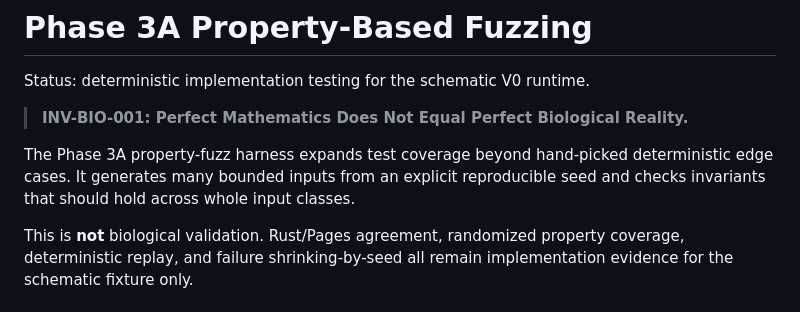
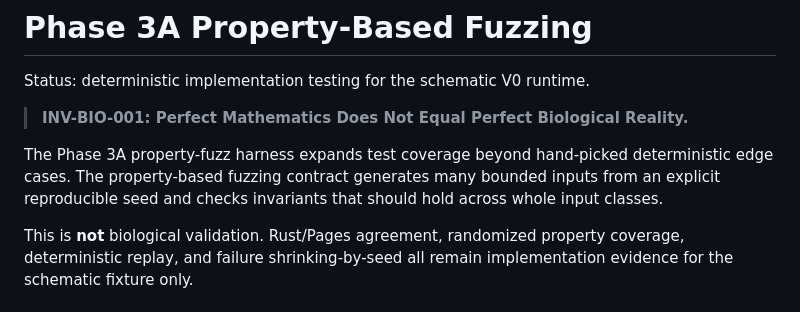
Before and after one commit to QSOLKCB/igm, a Markdown page: docs/PROPERTY_FUZZING.md, the part around the change. Drawn GitHub-style.

Commit message:
Align property fuzz documentation validator

```diff
--- a/docs/PROPERTY_FUZZING.md
+++ b/docs/PROPERTY_FUZZING.md
@@ -4,7 +4,7 @@ Status: deterministic implementation testing for the schematic V0 runtime.
 
 > **INV-BIO-001: Perfect Mathematics Does Not Equal Perfect Biological Reality.**
 
-The Phase 3A property-fuzz harness expands test coverage beyond hand-picked deterministic edge cases. It generates many bounded inputs from an explicit reproducible seed and checks invariants that should hold across whole input classes.
+The Phase 3A property-fuzz harness expands test coverage beyond hand-picked deterministic edge cases. The property-based fuzzing contract generates many bounded inputs from an explicit reproducible seed and checks invariants that should hold across whole input classes.
 
 This is **not** biological validation. Rust/Pages agreement, randomized property coverage, deterministic replay, and failure shrinking-by-seed all remain implementation evidence for the schematic fixture only.
 
```
